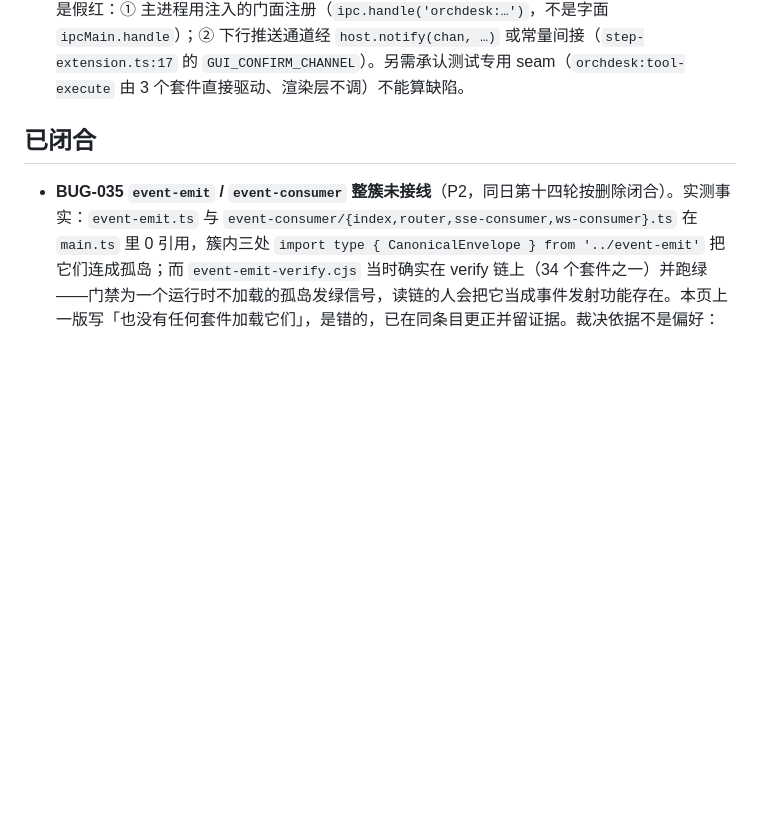
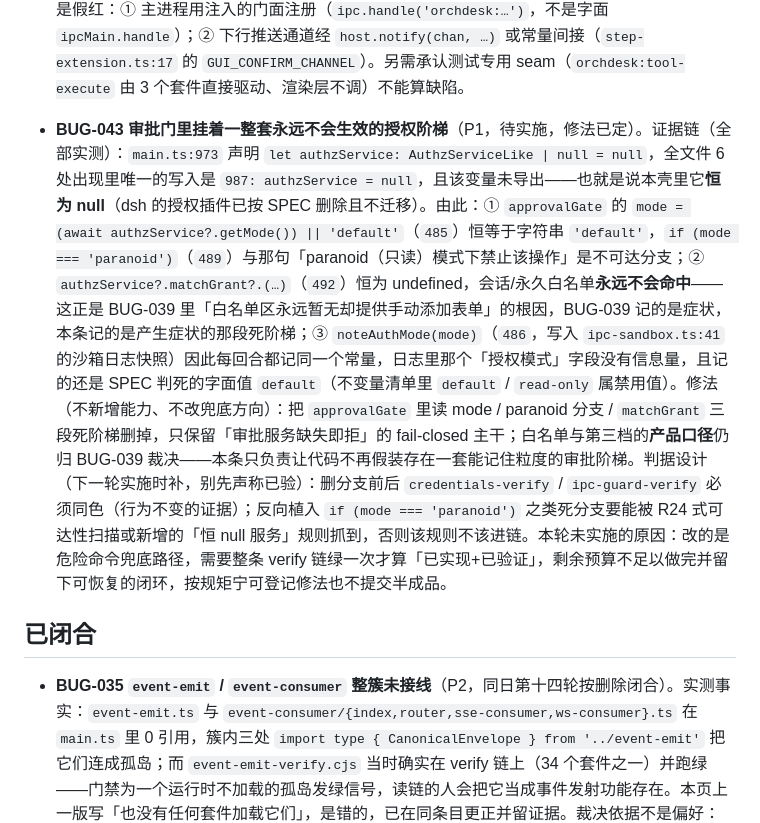
Before and after one commit to ra1nzzz/stepcode, a Markdown page: docs/60-BUG/索引.md, the part around the change. Drawn GitHub-style; blank space fills up the shorter version.

Commit message:
docs: 登记 BUG-043——审批门里的授权阶梯恒不生效（authzService 恒 null），BUG-039 的根因在这里

```diff
--- a/docs/60-BUG/索引.md
+++ b/docs/60-BUG/索引.md
@@ -23,6 +23,8 @@ updated: 2026-09-29
   - **③ 的撤回（登记前先否证自己的假设）**：原条目说「四处 `//` 注释写在模板字面量内部，会作为正文渲染」。实测：那些 `//` 全部位于 `${ ... }` 表达式内，是合法 JS 注释，不进 DOM；`grep -rn '{/\*' renderer/` 只剩两处 `${/* … */''}`，同样是表达式上下文（`node -e` 复现：`${/* c */''}` 渲染为空）。R21 没有漏挡，是这条判断本身错了。
 - **BUG-041 模型多选与思维档是死输入**（P1，待裁决）。`preload.ts:82` 声明 `opts: { models?: string[]; thinkLevel?: string }`，渲染层 `app.js:2990` 照此传参，但 `main.ts:791` 的 handler 只把 `sessionId/text` 交给 `runStepSessionTurn(sessionId, text, host)`——`opts` 无任何消费者（全仓 `grep -rn "thinkLevel"` 只命中 preload 的类型标注）。后果：composer chip 显示「N 个模型」、设置页的思维档，都不影响实际回合。两条出路都是产品决定，不在本轮擅自动手：接（多模型 fan-out，属新能力，本阶段禁止凭印象加）或撤（删掉控件与传参）。同一次扫描（声明但未使用的 IPC 入参）另有 1 处命中：`orchdesk:trace-set-enabled` 的 `enabled`——那是 dsh 卸下后**刻意**返回 `unavailable` 的 fail-closed，不是漏接，已按误报处理。扫描脚本尚未进门禁，只登记测量结果。
 - **BUG-042 IPC 通道三向一致性只有测量、没有门禁**（P2，待实施）。第十四轮量过一次：主进程侧注册 127 个监听点、`preload.ts` 暴露 121 个方法、渲染层 `bridge.*` 调用点 115 个，四类差集逐条核对后全部有解释（见 [代码审阅（2026-10-01）](../40-质量/代码审阅-2026-10-01.md) 的「IPC 通道三向核对」），也就是说**今天是一致的，但没人保证明天一致**——现有 `arch-guard` R8a/R8b 只管「渲染层调的方法是否存在」与「preload 方法是否有人用」，不管「preload 暴露的通道主进程到底有没有注册」。要补成 R27：`preload` 里每个 `ipcRenderer.invoke/send('orchdesk:x')` 必须命中 `ipcMain.handle/on` 或主进程下行 `notify/send` 之一，命中不了就必须写豁免理由（照 R24 的做法让豁免自证：点名的通道必须确实存在该形态，否则判红）。两条已知的解析盲区必须先解决，否则门禁一上线就是假红：① 主进程用注入的门面注册（`ipc.handle('orchdesk:…')`，不是字面 `ipcMain.handle`）；② 下行推送通道经 `host.notify(chan, …)` 或常量间接（`step-extension.ts:17` 的 `GUI_CONFIRM_CHANNEL`）。另需承认测试专用 seam（`orchdesk:tool-execute` 由 3 个套件直接驱动、渲染层不调）不能算缺陷。
+- **BUG-043 审批门里挂着一整套永远不会生效的授权阶梯**（P1，待实施，修法已定）。证据链（全部实测）：`main.ts:973` 声明 `let authzService: AuthzServiceLike | null = null`，全文件 6 处出现里唯一的写入是 `987: authzService = null`，且该变量未导出——也就是说本壳里它**恒为 null**（dsh 的授权插件已按 SPEC 删除且不迁移）。由此：① `approvalGate` 的 `mode = (await authzService?.getMode()) || 'default'`（`485`）恒等于字符串 `'default'`，`if (mode === 'paranoid')`（`489`）与那句「paranoid（只读）模式下禁止该操作」是不可达分支；② `authzService?.matchGrant?.(…)`（`492`）恒为 undefined，会话/永久白名单**永远不会命中**——这正是 BUG-039 里「白名单区永远暂无却提供手动添加表单」的根因，BUG-039 记的是症状，本条记的是产生症状的那段死阶梯；③ `noteAuthMode(mode)`（`486`，写入 `ipc-sandbox.ts:41` 的沙箱日志快照）因此每回合都记同一个常量，日志里那个「授权模式」字段没有信息量，且记的还是 SPEC 判死的字面值 `default`（不变量清单里 `default` / `read-only` 属禁用值）。修法（不新增能力、不改兜底方向）：把 `approvalGate` 里读 mode / paranoid 分支 / `matchGrant` 三段死阶梯删掉，只保留「审批服务缺失即拒」的 fail-closed 主干；白名单与第三档的**产品口径**仍归 BUG-039 裁决——本条只负责让代码不再假装存在一套能记住粒度的审批阶梯。判据设计（下一轮实施时补，别先声称已验）：删分支前后 `credentials-verify` / `ipc-guard-verify` 必须同色（行为不变的证据）；反向植入 `if (mode === 'paranoid')` 之类死分支要能被 R24 式可达性扫描或新增的「恒 null 服务」规则抓到，否则该规则不该进链。本轮未实施的原因：改的是危险命令兜底路径，需要整条 verify 链绿一次才算「已实现+已验证」，剩余预算不足以做完并留下可恢复的闭环，按规矩宁可登记修法也不提交半成品。
+
 
 
 
```
